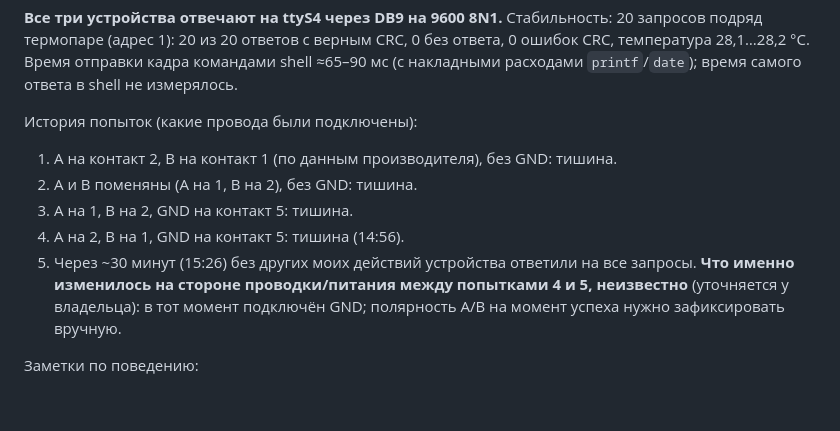
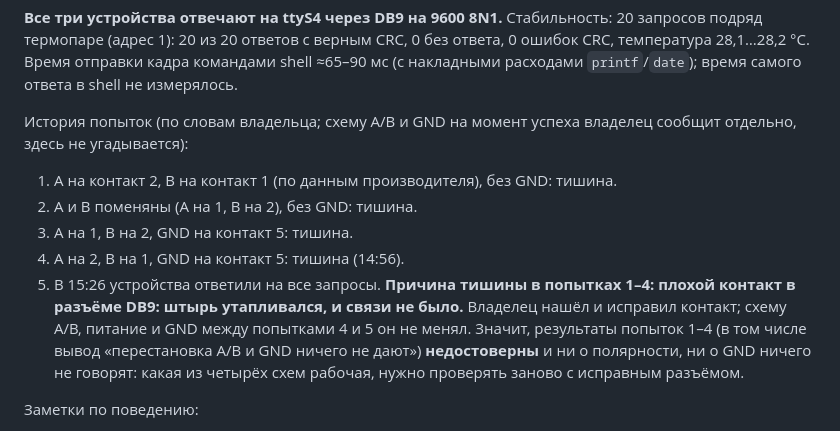
Before and after one commit to satsi20-lang/CarFog, a Markdown page: docs/hardware.md, the part around the change. Rendered like a GitHub page; blank space fills up the shorter version.

Commit message:
docs/hardware.md: причина тишины на шине — плохой контакт в разъёме DB9 (по словам владельца)
Co-Authored-By: Claude Sonnet 5.5 <noreply@anthropic.com>

```diff
--- a/docs/hardware.md
+++ b/docs/hardware.md
@@ -67,16 +67,20 @@ Modbus проверена эталонными векторами):
 командами shell ≈65–90 мс (с накладными расходами `printf`/`date`); время самого
 ответа в shell не измерялось.
 
-История попыток (какие провода были подключены):
+История попыток (по словам владельца; схему A/B и GND на момент успеха владелец
+сообщит отдельно, здесь не угадывается):
 
 1. A на контакт 2, B на контакт 1 (по данным производителя), без GND: тишина.
 2. A и B поменяны (A на 1, B на 2), без GND: тишина.
 3. A на 1, B на 2, GND на контакт 5: тишина.
 4. A на 2, B на 1, GND на контакт 5: тишина (14:56).
-5. Через ~30 минут (15:26) без других моих действий устройства ответили на
-   все запросы. **Что именно изменилось на стороне проводки/питания между
-   попытками 4 и 5, неизвестно** (уточняется у владельца): в тот момент
-   подключён GND; полярность A/B на момент успеха нужно зафиксировать вручную.
+5. В 15:26 устройства ответили на все запросы. **Причина тишины в попытках 1–4:
+   плохой контакт в разъёме DB9: штырь утапливался, и связи не было.** Владелец
+   нашёл и исправил контакт; схему A/B, питание и GND между попытками 4 и 5 он не
+   менял. Значит, результаты попыток 1–4 (в том числе вывод «перестановка A/B и
+   GND ничего не дают») **недостоверны** и ни о полярности, ни о GND ничего не
+   говорят: какая из четырёх схем рабочая, нужно проверять заново с исправным
+   разъёмом.
 
 Заметки по поведению:
 
```
